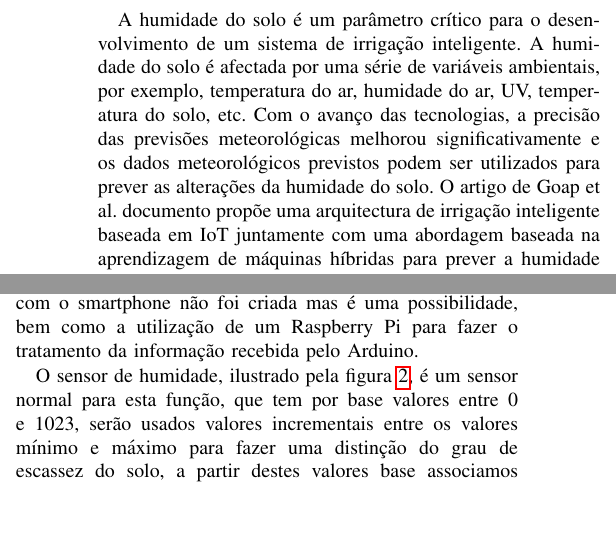
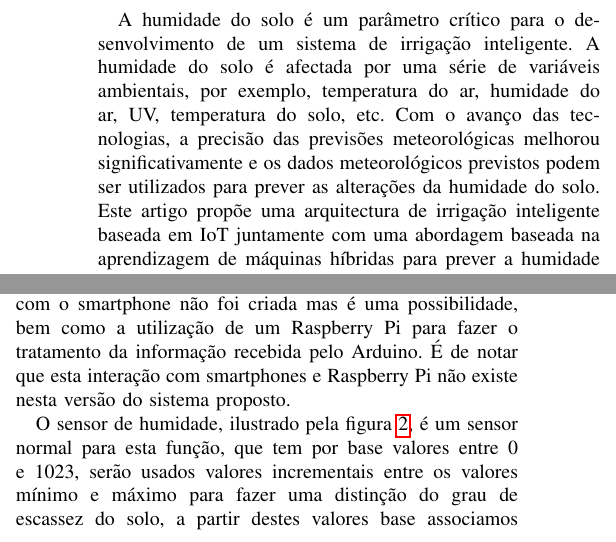
Before and after one commit to nelson-vieira/smart-irrigation-system, a LaTeX paper (paper/smart_irrigation_system.tex): two parts of the columns of page 3 of 7, joined at a grey line, cut so that both start at the same text, the shorter picture padded with empty space. Compiled offline with pdfLaTeX; a missing font is replaced by an installed copy or a similar font; a LaTeX package or settings file that is missing is left out.

Commit message:
made some small changes

```diff
--- a/paper/smart_irrigation_system.tex
+++ b/paper/smart_irrigation_system.tex
@@ -233,7 +233,7 @@ série de variáveis ambientais, por exemplo, temperatura do ar,
 humidade do ar, UV, temperatura do solo, etc. Com o avanço das tecnologias,
 a precisão das previsões meteorológicas melhorou significativamente e
 os dados meteorológicos previstos podem ser utilizados para prever as
-alterações da humidade do solo. O artigo de Goap et al. documento propõe uma arquitectura
+alterações da humidade do solo. Este artigo propõe uma arquitectura
 de irrigação inteligente baseada em IoT juntamente com uma abordagem
 baseada na aprendizagem de máquinas híbridas para prever a humidade do solo.
 O algoritmo proposto utiliza os dados dos sensores do passado recente e
@@ -308,7 +308,8 @@ modelo MKR 1000 WiFi pois é um modelo com capacidade wifi, o que facilita na
 transmissão dos dados para o utilizador que poderá vê-los no seu smartphone,
 esta interação com o smartphone não foi criada mas é uma possibilidade, bem
 como a utilização de um Raspberry Pi para fazer o tratamento da informação
-recebida pelo Arduino.
+recebida pelo Arduino. É de notar que esta interação com smartphones e
+Raspberry Pi não existe nesta versão do sistema proposto.
 
 O sensor de humidade, ilustrado pela figura \ref{fig:circuit}, é um
 sensor normal para esta função, que tem por base valores entre 0 e 1023, serão usados valores
```
Also changed, not shown: paper/smart_irrigation_system.tex (6 more changed lines).
